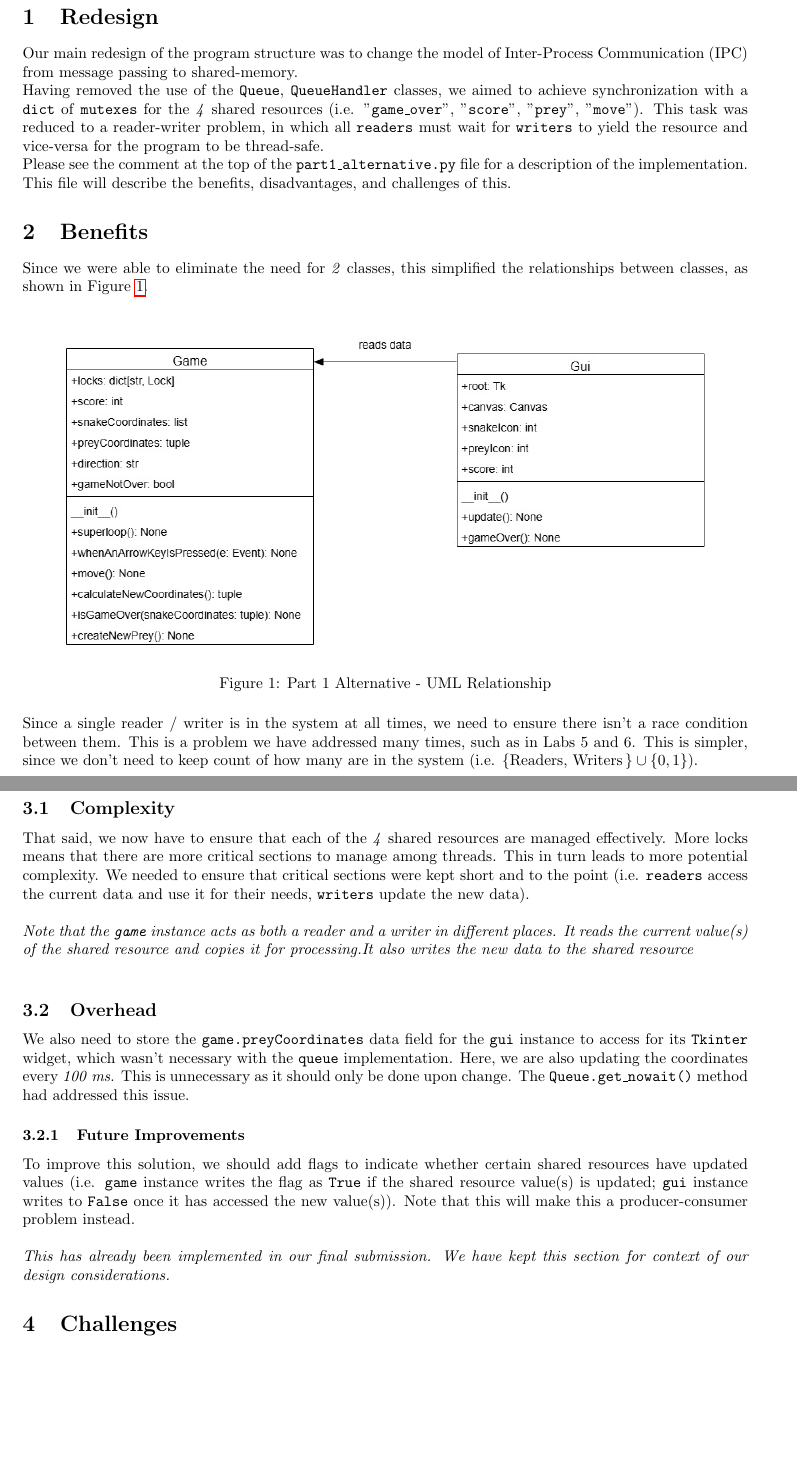
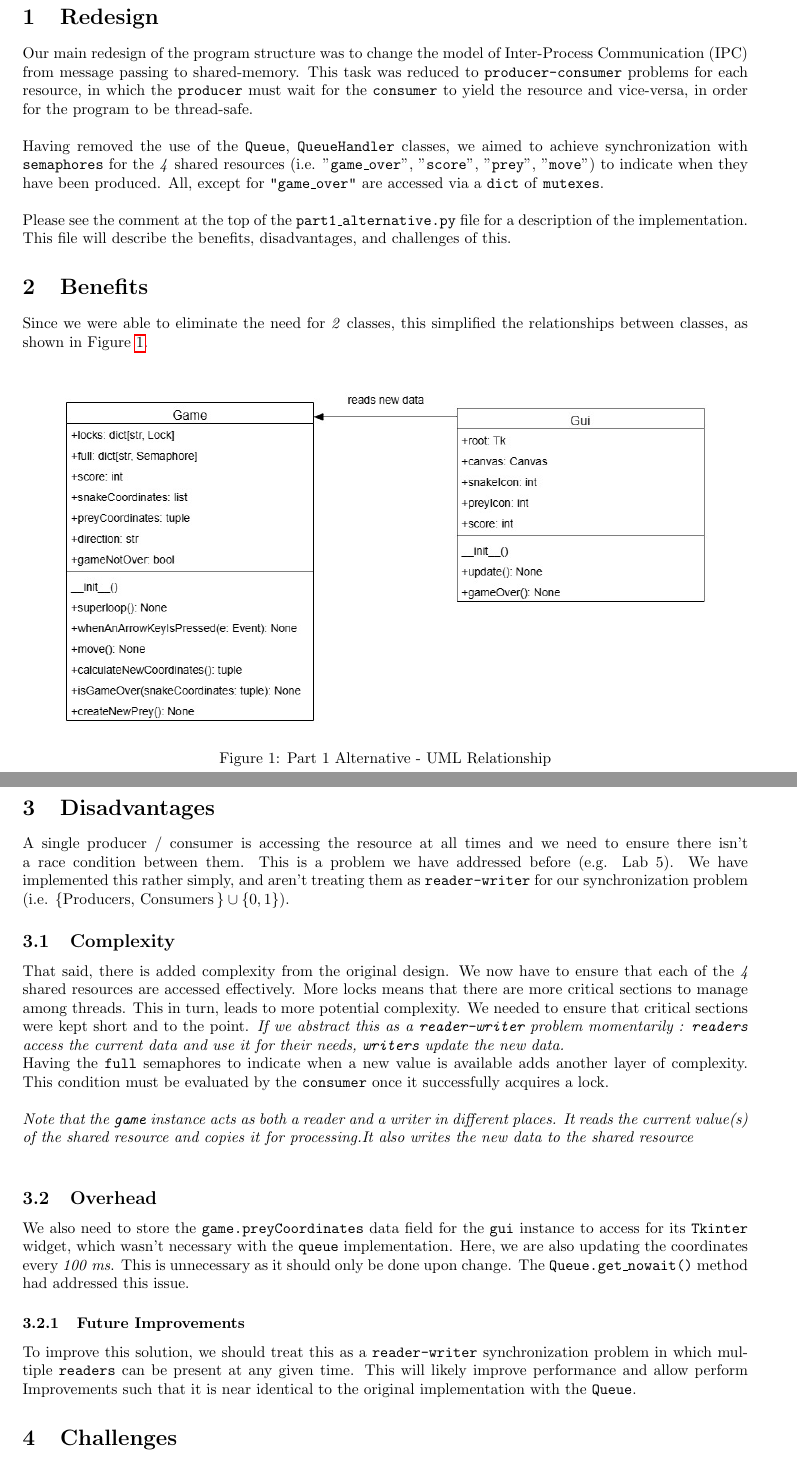
Before and after one commit to Dipto9999/TCP_Chat_Application, a LaTeX document (Documentation/Part_1_Alternative/Part_1_Alternative.tex): two parts of pages 1 and 2 of 2, joined at a grey line, cut so that both start at the same text, the shorter picture padded with empty space. Compiled offline with pdfLaTeX.

Commit message:
Producer-Consumer Problem Described and Implemented

```diff
--- a/Documentation/Part_1_Alternative/Part_1_Alternative.tex
+++ b/Documentation/Part_1_Alternative/Part_1_Alternative.tex
@@ -19,17 +19,18 @@
 
 \section{Redesign}
 Our main redesign of the program structure was to change the model of Inter-Process Communication (IPC) from message passing to shared-memory.
+This task was reduced to \texttt{producer-consumer} problems for each resource, in which the \texttt{producer} must wait for the \texttt{consumer} to yield the resource and vice-versa,
+in order for the program to be thread-safe. \\
 
-Having removed the use of the \texttt{Queue}, \texttt{QueueHandler} classes, we aimed to achieve synchronization with a \texttt{dict} of \texttt{mutexes} for
-the \textit{4} shared resources (i.e. "\texttt{game\_over}", "\texttt{score}", "\texttt{prey}", "\texttt{move}"). This task was reduced to a reader-writer problem, in which all \texttt{readers}
-must wait for \texttt{writers} to yield the resource and vice-versa for the program to be thread-safe.
+Having removed the use of the \texttt{Queue}, \texttt{QueueHandler} classes, we aimed to achieve synchronization with \texttt{semaphores} for
+the \textit{4} shared resources (i.e. "\texttt{game\_over}", "\texttt{score}", "\texttt{prey}", "\texttt{move}") to indicate when they have been produced. All, except for \texttt{"game\_over"}
+are accessed via a \texttt{dict} of \texttt{mutexes}. \\
 
 Please see the comment at the top of the \texttt{part1\_alternative.py} file for a description of the implementation. This file will describe the benefits, disadvantages, and challenges of this.
 
 \section{Benefits}
 
-Since we were able to eliminate the need for \textit{2} classes, this simplified the relationships between classes,
-as shown in Figure \ref{fig:Part1_Alternative_ClassDiagrams}. \\
+Since we were able to eliminate the need for \textit{2} classes, this simplified the relationships between classes, as shown in Figure \ref{fig:Part1_Alternative_ClassDiagrams}. \\
 
 \begin{figure}[H]
     \centering
@@ -38,16 +39,19 @@ as shown in Figure \ref{fig:Part1_Alternative_ClassDiagrams}. \\
     \label{fig:Part1_Alternative_ClassDiagrams}
 \end{figure}
 
-Since a single reader / writer is in the system at all times, we need to ensure there isn't a race condition between them. This is a problem we have addressed many times, such as in
-Labs 5 and 6. This is simpler, since we don't need to keep count of how many are in the system (i.e. \( \{ \text{Readers, Writers}\, \} \cup \{ 0, 1 \} \)).
 
 \section{Disadvantages}
 
+A single producer / consumer is accessing the resource at all times and we need to ensure there isn't a race condition between them. This is a problem we have addressed before (e.g. Lab 5).
+We have implemented this rather simply, and aren't treating them as \texttt{reader-writer} for our synchronization problem (i.e. \( \{ \text{Producers, Consumers}\, \} \cup \{ 0, 1 \} \)).
+
 \subsection{Complexity}
 
-That said, we now have to ensure that each of the \textit{4} shared resources are managed effectively. More locks means that there are more critical sections to manage among threads.
-This in turn leads to more potential complexity. We needed to ensure that critical sections were kept short and to the point
-(i.e. \texttt{readers} access the current data and use it for their needs, \texttt{writers} update the new data). \\
+That said, there is added complexity from the original design. We now have to ensure that each of the \textit{4} shared resources are accessed effectively. More locks means that there are more critical sections to manage among threads.
+This in turn, leads to more potential complexity. We needed to ensure that critical sections were kept short and to the point.
+\textit{If we abstract this as a \texttt{reader-writer} problem momentarily : \texttt{readers} access the current data and use it for their needs, \texttt{writers} update the new data.}
+
+Having the \texttt{full} semaphores to indicate when a new value is available adds another layer of complexity. This condition must be evaluated by the \texttt{consumer} once it successfully acquires a lock. \\
 
 \textit{Note that the \texttt{game} instance acts as both a reader and a writer in different places. It reads the current value(s) of the shared resource and copies it for processing.It also writes the new data to the shared resource} \\
 
@@ -58,11 +62,8 @@ Here, we are also updating the coordinates every \textit{100\,\,\text{ms}}. This
 
 \subsubsection{Future Improvements}
 
-To improve this solution, we should add flags to indicate whether certain shared resources have updated values
-(i.e. \texttt{game} instance writes the flag as \texttt{True} if the shared resource value(s) is updated; \texttt{gui} instance writes to \texttt{False} once it has accessed the new value(s)).
-Note that this will make this a producer-consumer problem instead. \\
-
-\textit{This has already been implemented in our final submission. We have kept this section for context of our design considerations.}
+To improve this solution, we should treat this as a \texttt{reader-writer} synchronization problem in which multiple \texttt{readers} can be present at any given time. This will likely improve performance and allow perform Improvements
+such that it is near identical to the original implementation with the \texttt{Queue}.
 
 \section{Challenges}
 
```
Also changed, not shown: Documentation/Part_1_Alternative/Part_1_Alternative.pdf, Documentation/Part_1_Alternative_ClassDiagrams.jpg, Documentation/Part_1_Alternative/Part_1_Alternative.tex (5 more changed lines), 3 other files.
